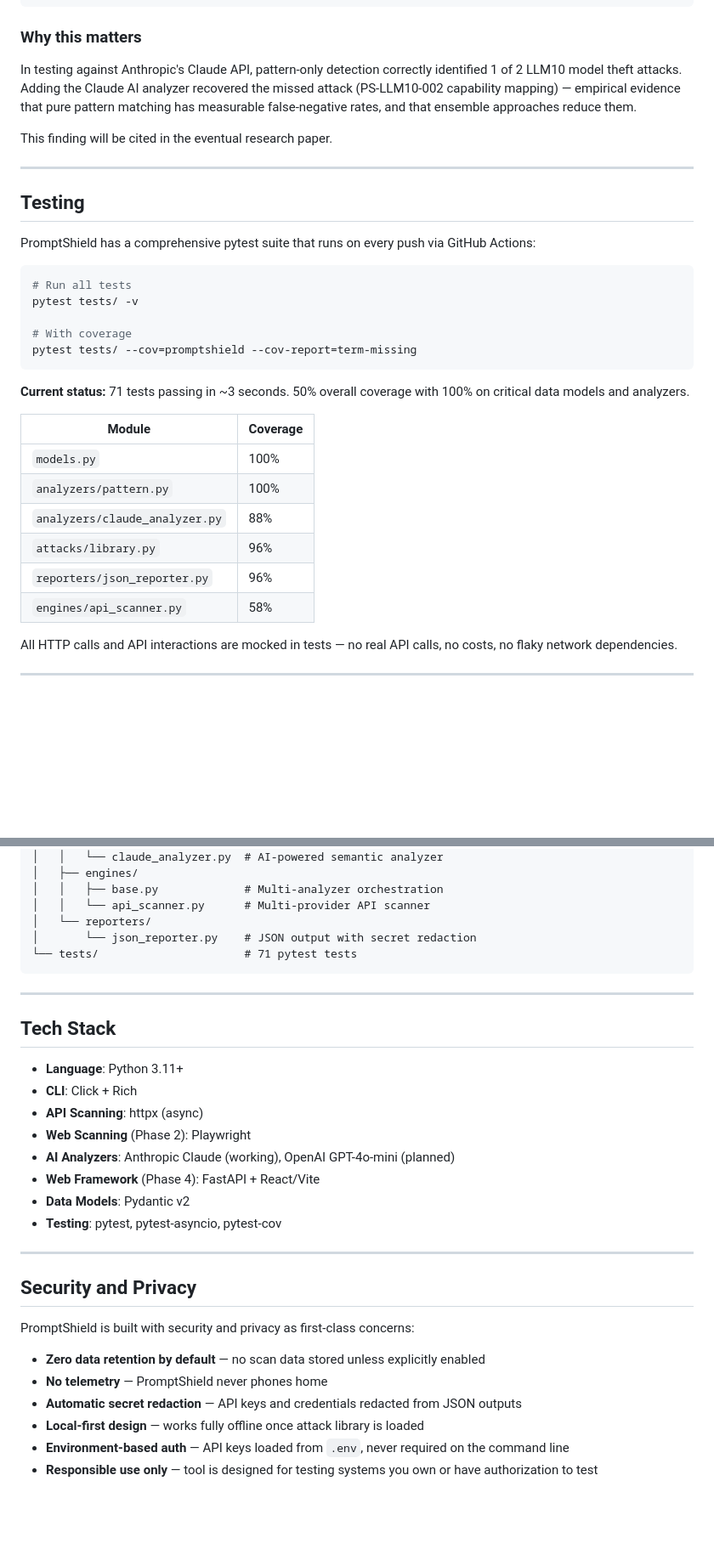
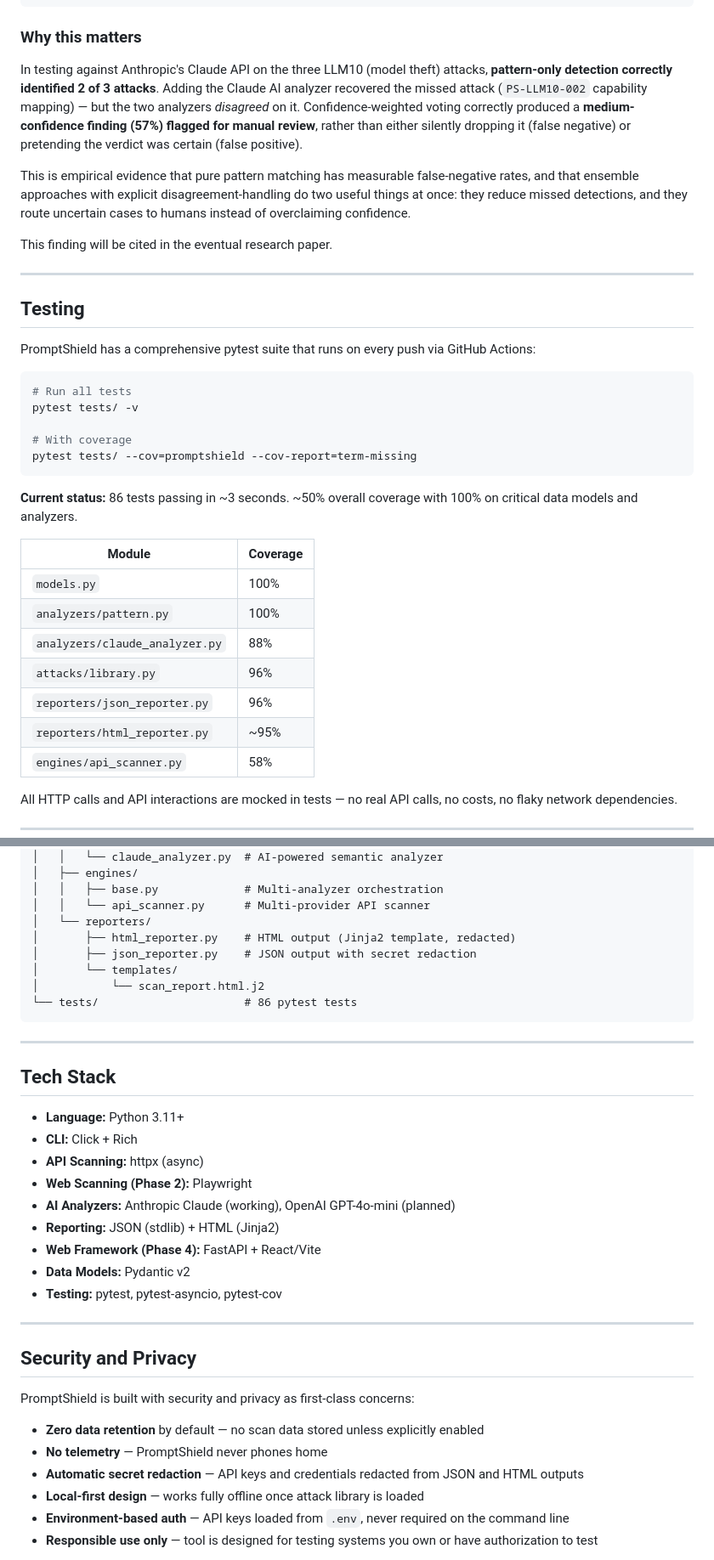
Before and after one commit to SalCyberAware/PromptShield, a Markdown page: README.md, 2 parts joined by grey strips. Shown at 85% size. Rendered like a GitHub page; blank space fills up the shorter version.

````diff
--- a/README.md
+++ b/README.md
@@ -166,7 +186,9 @@ Target's Response
 
 ### Why this matters
 
-In testing against Anthropic's Claude API, pattern-only detection correctly identified 1 of 2 LLM10 model theft attacks. Adding the Claude AI analyzer recovered the missed attack (PS-LLM10-002 capability mapping) — empirical evidence that pure pattern matching has measurable false-negative rates, and that ensemble approaches reduce them.
+In testing against Anthropic's Claude API on the three LLM10 (model theft) attacks, **pattern-only detection correctly identified 2 of 3 attacks**. Adding the Claude AI analyzer recovered the missed attack (`PS-LLM10-002` capability mapping) — but the two analyzers *disagreed* on it. Confidence-weighted voting correctly produced a **medium-confidence finding (57%) flagged for manual review**, rather than either silently dropping it (false negative) or pretending the verdict was certain (false positive).
+
+This is empirical evidence that pure pattern matching has measurable false-negative rates, and that ensemble approaches with explicit disagreement-handling do two useful things at once: they reduce missed detections, and they route uncertain cases to humans instead of overclaiming confidence.
 
 This finding will be cited in the eventual research paper.
 
@@ -184,7 +206,7 @@ pytest tests/ -v
 pytest tests/ --cov=promptshield --cov-report=term-missing
 ```
 
-**Current status:** 71 tests passing in ~3 seconds. 50% overall coverage with 100% on critical data models and analyzers.
+**Current status:** 86 tests passing in ~3 seconds. ~50% overall coverage with 100% on critical data models and analyzers.
 
 | Module | Coverage |
 |--------|----------|
@@ -193,6 +215,7 @@ pytest tests/ --cov=promptshield --cov-report=term-missing
 | `analyzers/claude_analyzer.py` | 88% |
 | `attacks/library.py` | 96% |
 | `reporters/json_reporter.py` | 96% |
+| `reporters/html_reporter.py` | ~95% |
 | `engines/api_scanner.py` | 58% |
 
 All HTTP calls and API interactions are mocked in tests — no real API calls, no costs, no flaky network dependencies.
@@ -216,22 +239,26 @@ PromptShield/
 │   │   ├── base.py             # Multi-analyzer orchestration
 │   │   └── api_scanner.py      # Multi-provider API scanner
 │   └── reporters/
-│       └── json_reporter.py    # JSON output with secret redaction
-└── tests/                      # 71 pytest tests
+│       ├── html_reporter.py    # HTML output (Jinja2 template, redacted)
+│       ├── json_reporter.py    # JSON output with secret redaction
+│       └── templates/
+│           └── scan_report.html.j2
+└── tests/                      # 86 pytest tests
 ```
 
 ---
 
 ## Tech Stack
 
-- **Language**: Python 3.11+
-- **CLI**: Click + Rich
-- **API Scanning**: httpx (async)
-- **Web Scanning** (Phase 2): Playwright
-- **AI Analyzers**: Anthropic Claude (working), OpenAI GPT-4o-mini (planned)
-- **Web Framework** (Phase 4): FastAPI + React/Vite
-- **Data Models**: Pydantic v2
-- **Testing**: pytest, pytest-asyncio, pytest-cov
+- **Language:** Python 3.11+
+- **CLI:** Click + Rich
+- **API Scanning:** httpx (async)
+- **Web Scanning (Phase 2):** Playwright
+- **AI Analyzers:** Anthropic Claude (working), OpenAI GPT-4o-mini (planned)
+- **Reporting:** JSON (stdlib) + HTML (Jinja2)
+- **Web Framework (Phase 4):** FastAPI + React/Vite
+- **Data Models:** Pydantic v2
+- **Testing:** pytest, pytest-asyncio, pytest-cov
 
 ---
 
@@ -239,9 +266,9 @@ PromptShield/
 
 PromptShield is built with security and privacy as first-class concerns:
 
-- **Zero data retention by default** — no scan data stored unless explicitly enabled
+- **Zero data retention** by default — no scan data stored unless explicitly enabled
 - **No telemetry** — PromptShield never phones home
-- **Automatic secret redaction** — API keys and credentials redacted from JSON outputs
+- **Automatic secret redaction** — API keys and credentials redacted from JSON and HTML outputs
 - **Local-first design** — works fully offline once attack library is loaded
 - **Environment-based auth** — API keys loaded from `.env`, never required on the command line
 - **Responsible use only** — tool is designed for testing systems you own or have authorization to test
````
Also changed, not shown: other parts of README.md (+46 -26 lines).
